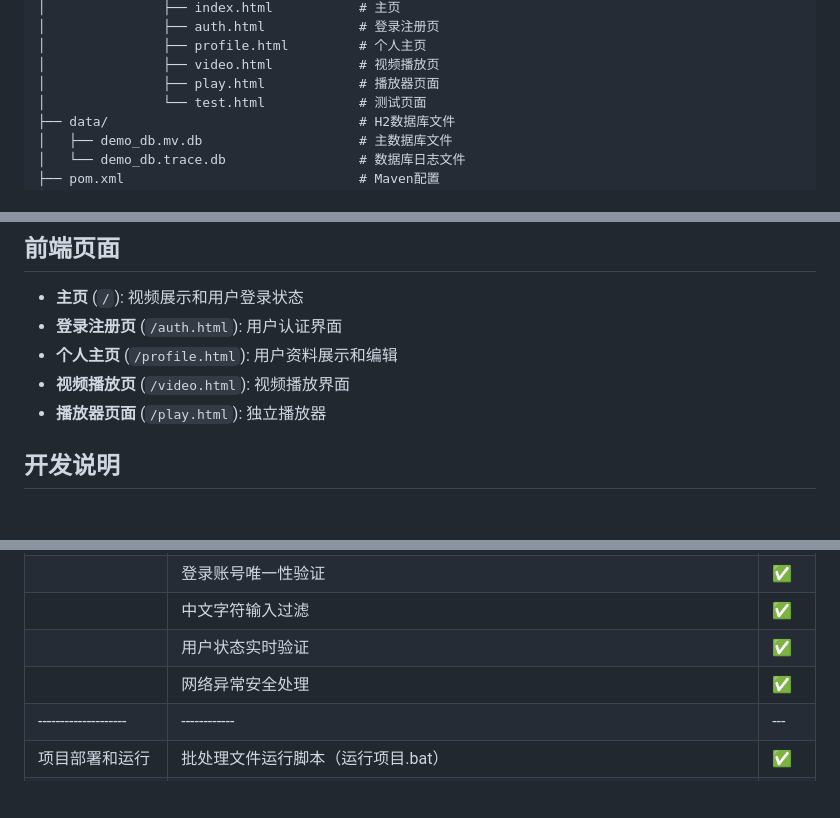
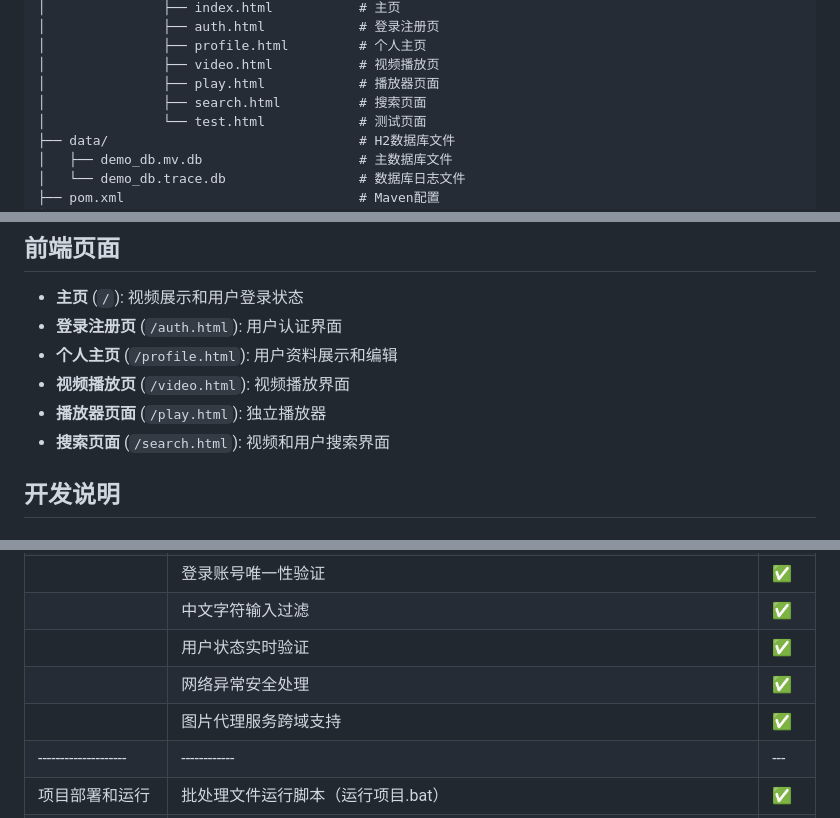
Before and after one commit to mcstomato/AISpringBoot-KuliKuli, a Markdown page: backend/README.md, 3 parts joined by grey strips. GitHub-like rendering; blank space fills up the shorter version.

```diff
--- a/backend/README.md
+++ b/backend/README.md
@@ -53,6 +54,7 @@ backend/
 │               ├── profile.html         # 个人主页
 │               ├── video.html           # 视频播放页
 │               ├── play.html            # 播放器页面
+│               ├── search.html          # 搜索页面
 │               └── test.html            # 测试页面
 ├── data/                                # H2数据库文件
 │   ├── demo_db.mv.db                    # 主数据库文件
@@ -207,6 +220,7 @@ CREATE TABLE bilibili_videos (
 - **个人主页** (`/profile.html`): 用户资料展示和编辑
 - **视频播放页** (`/video.html`): 视频播放界面
 - **播放器页面** (`/play.html`): 独立播放器
+- **搜索页面** (`/search.html`): 视频和用户搜索界面
 
 ## 开发说明
 
@@ -515,6 +542,7 @@ quit
 |   | 中文字符输入过滤 | ✅ |
 |   | 用户状态实时验证 | ✅ |
 |   | 网络异常安全处理 | ✅ |
+|   | 图片代理服务跨域支持 | ✅ |
 |--------------------|------------|---|
 | 项目部署和运行 | 批处理文件运行脚本（运行项目.bat） | ✅ |
 |   | PowerShell运行脚本 | ✅ |
```
Also changed, not shown: other parts of backend/README.md (+27 -0 lines).
